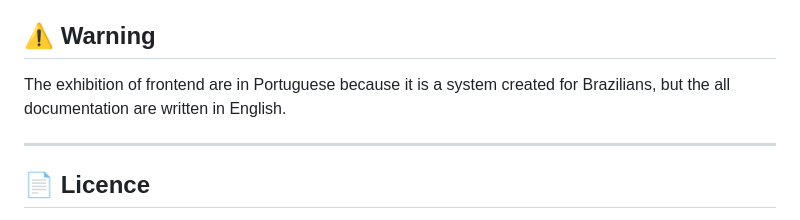
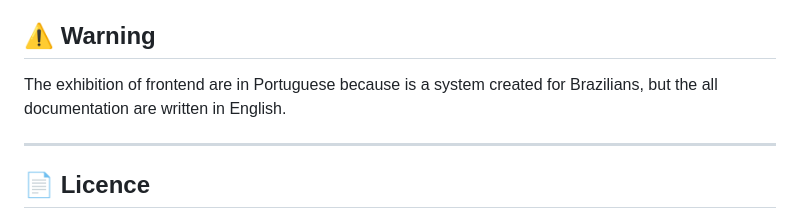
Before and after one commit to felipe2008pg1/FinWise, a Markdown page: README.md, the part around the change. Drawn GitHub-style.

```diff
--- a/README.md
+++ b/README.md
@@ -229,7 +229,7 @@ Open: `http://localhost:3000`
 
 ## ⚠️ Warning
 
-The exhibition of frontend are in Portuguese because it is a system created for Brazilians, but the all documentation are written in English.
+The exhibition of frontend are in Portuguese because is a system created for Brazilians, but the all documentation are written in English.
 
 ---
 
```
